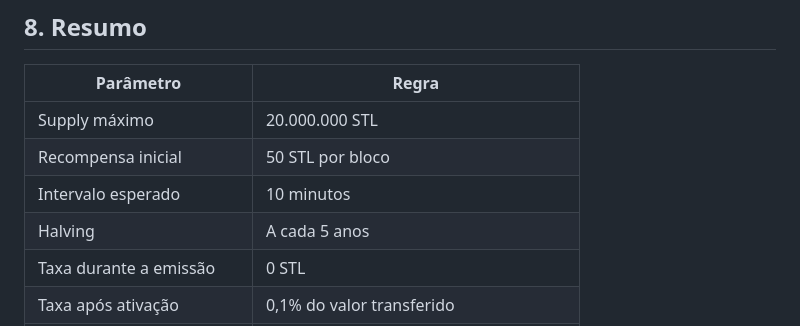
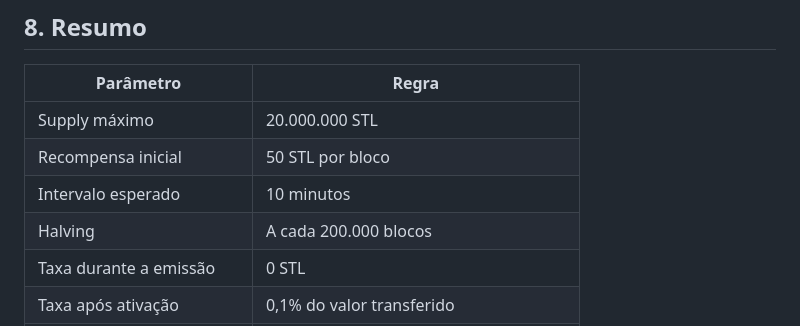
Before and after one commit to guilhermedomingues-dev/Stella_STL, a Markdown page: documents/Política_Econômica.md, the part around the change. GitHub-like rendering.

```diff
--- a/documents/Política_Econômica.md
+++ b/documents/Política_Econômica.md
@@ -82,7 +82,7 @@ As regras econômicas devem ser executadas de forma determinística pelo protoco
 | Supply máximo | 20.000.000 STL |
 | Recompensa inicial | 50 STL por bloco |
 | Intervalo esperado | 10 minutos |
-| Halving | A cada 5 anos |
+| Halving | A cada 200.000 blocos |
 | Taxa durante a emissão | 0 STL |
 | Taxa após ativação | 0,1% do valor transferido |
 | Teto da taxa | 1 STL por transação |
```
